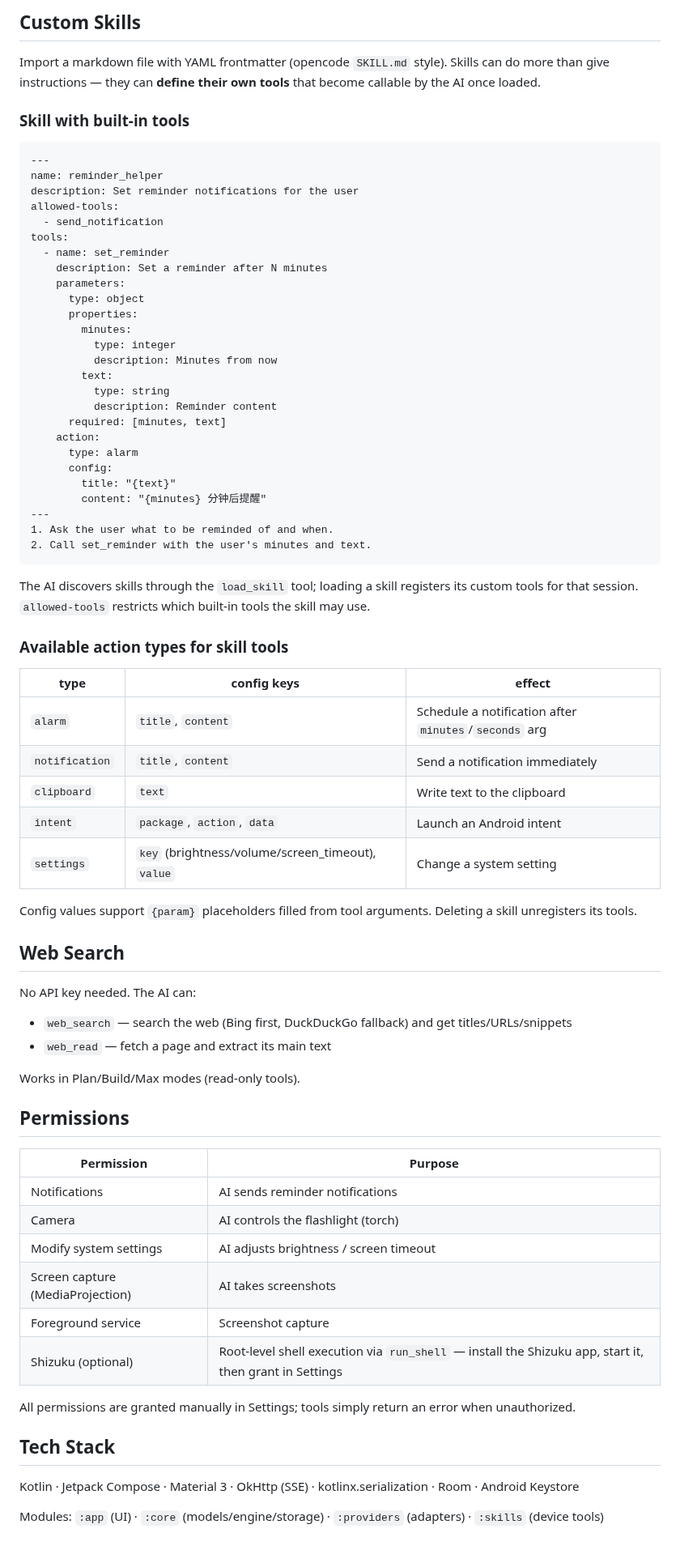
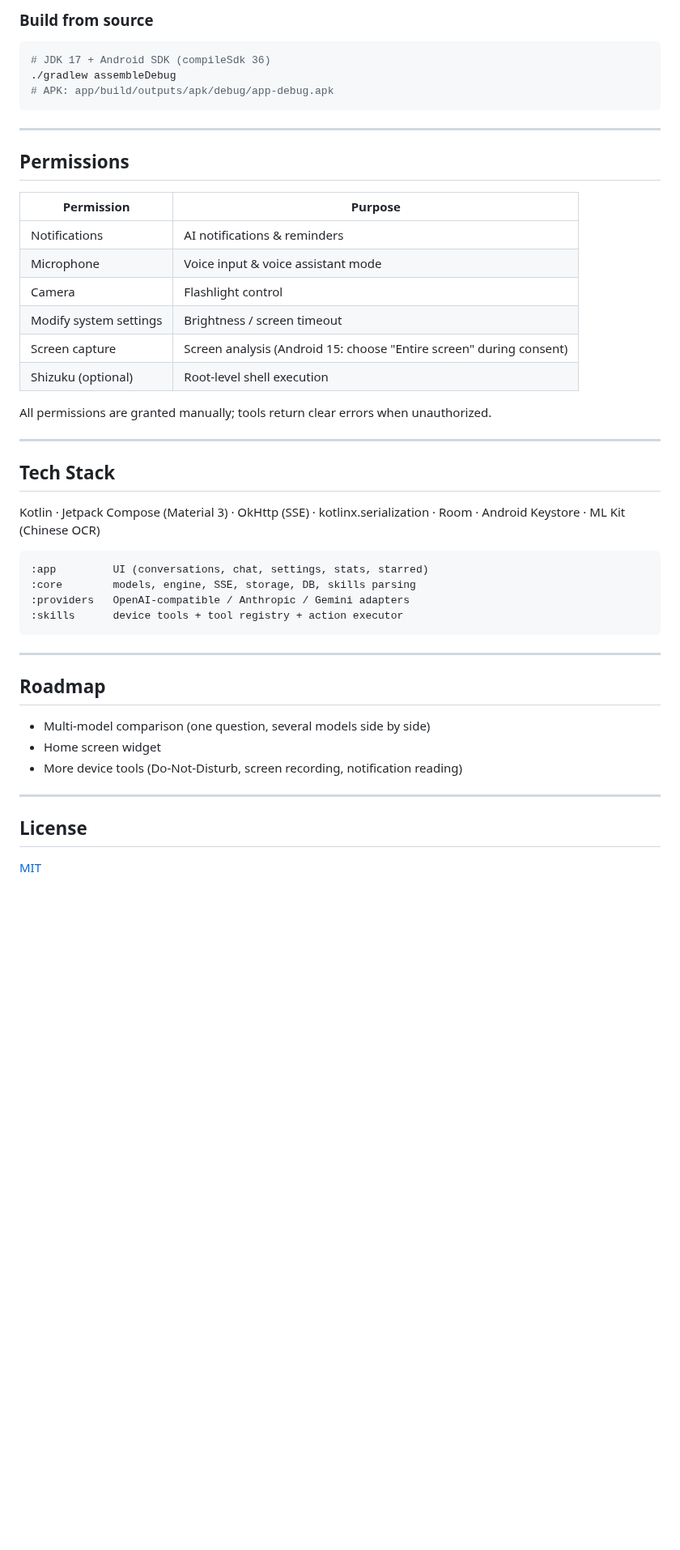
Before and after one commit to Verlintas/BetterAIChat, a Markdown page: README.md, the part around one of its changes. Shown at 81% size. GitHub-like rendering; blank space fills up the shorter version.

````diff
--- a/README.md
+++ b/README.md
@@ -44,77 +90,49 @@ APK output: `app/build/outputs/apk/debug/app-debug.apk`
 
-## Custom Skills
-
-Import a markdown file with YAML frontmatter (opencode `SKILL.md` style). Skills can do more than give instructions — they can **define their own tools** that become callable by the AI once loaded.
-
-### Skill with built-in tools
-
-```markdown
----
-name: reminder_helper
-description: Set reminder notifications for the user
-allowed-tools:
-  - send_notification
-tools:
-  - name: set_reminder
-    description: Set a reminder after N minutes
-    parameters:
-      type: object
-      properties:
-        minutes:
-          type: integer
-          description: Minutes from now
-        text:
-          type: string
-          description: Reminder content
-      required: [minutes, text]
-    action:
-      type: alarm
-      config:
-        title: "{text}"
-        content: "{minutes} 分钟后提醒"
----
-1. Ask the user what to be reminded of and when.
-2. Call set_reminder with the user's minutes and text.
+### Build from source
+```bash
+# JDK 17 + Android SDK (compileSdk 36)
+./gradlew assembleDebug
+# APK: app/build/outputs/apk/debug/app-debug.apk
 ```
 
-The AI discovers skills through the `load_skill` tool; loading a skill registers its custom tools for that session. `allowed-tools` restricts which built-in tools the skill may use.
-
-### Available action types for skill tools
-
-| type | config keys | effect |
-| --- | --- | --- |
-| `alarm` | `title`, `content` | Schedule a notification after `minutes`/`seconds` arg |
-| `notification` | `title`, `content` | Send a notification immediately |
-| `clipboard` | `text` | Write text to the clipboard |
-| `intent` | `package`, `action`, `data` | Launch an Android intent |
-| `settings` | `key` (brightness/volume/screen_timeout), `value` | Change a system setting |
-
-Config values support `{param}` placeholders filled from tool arguments. Deleting a skill unregisters its tools.
-
-## Web Search
-
-No API key needed. The AI can:
-
-- `web_search` — search the web (Bing first, DuckDuckGo fallback) and get titles/URLs/snippets
-- `web_read` — fetch a page and extract its main text
-
-Works in Plan/Build/Max modes (read-only tools).
+---
 
 ## Permissions
 
 | Permission | Purpose |
 | --- | --- |
-| Notifications | AI sends reminder notifications |
-| Camera | AI controls the flashlight (torch) |
-| Modify system settings | AI adjusts brightness / screen timeout |
-| Screen capture (MediaProjection) | AI takes screenshots |
-| Foreground service | Screenshot capture |
-| Shizuku (optional) | Root-level shell execution via `run_shell` — install the Shizuku app, start it, then grant in Settings |
+| Notifications | AI notifications & reminders |
+| Microphone | Voice input & voice assistant mode |
+| Camera | Flashlight control |
+| Modify system settings | Brightness / screen timeout |
+| Screen capture | Screen analysis (Android 15: choose "Entire screen" during consent) |
+| Shizuku (optional) | Root-level shell execution |
 
-All permissions are granted manually in Settings; tools simply return an error when unauthorized.
+All permissions are granted manually; tools return clear errors when unauthorized.
+
+---
 
 ## Tech Stack
 
-Kotlin · Jetpack Compose · Material 3 · OkHttp (SSE) · kotlinx.serialization · Room · Android Keystore
+Kotlin · Jetpack Compose (Material 3) · OkHttp (SSE) · kotlinx.serialization · Room · Android Keystore · ML Kit (Chinese OCR)
 
-Modules: `:app` (UI) · `:core` (models/engine/storage) · `:providers` (adapters) · `:skills` (device tools)
+```
+:app         UI (conversations, chat, settings, stats, starred)
+:core        models, engine, SSE, storage, DB, skills parsing
+:providers   OpenAI-compatible / Anthropic / Gemini adapters
+:skills      device tools + tool registry + action executor
+```
+
+---
+
+## Roadmap
+
+- Multi-model comparison (one question, several models side by side)
+- Home screen widget
+- More device tools (Do-Not-Disturb, screen recording, notification reading)
+
+---
+
+## License
+
+[MIT](LICENSE)
````
Also changed, not shown: other parts of README.md (+75 -29 lines), CONTRIBUTING.md (added, +34 -0 lines), docs/screenshots/1-conversations.png (added), docs/screenshots/2-chat.png (added), docs/screenshots/3-settings.png (added), 1 other file.
